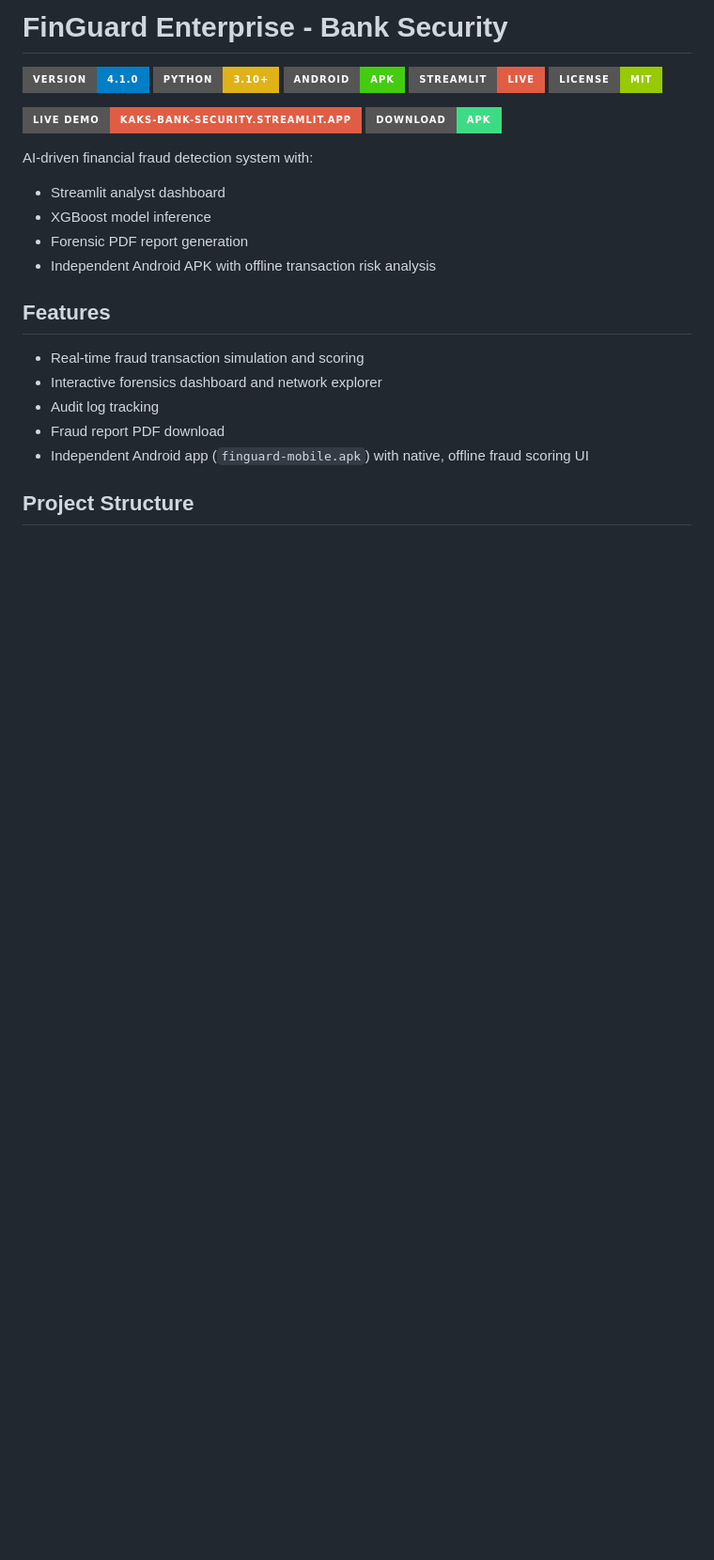
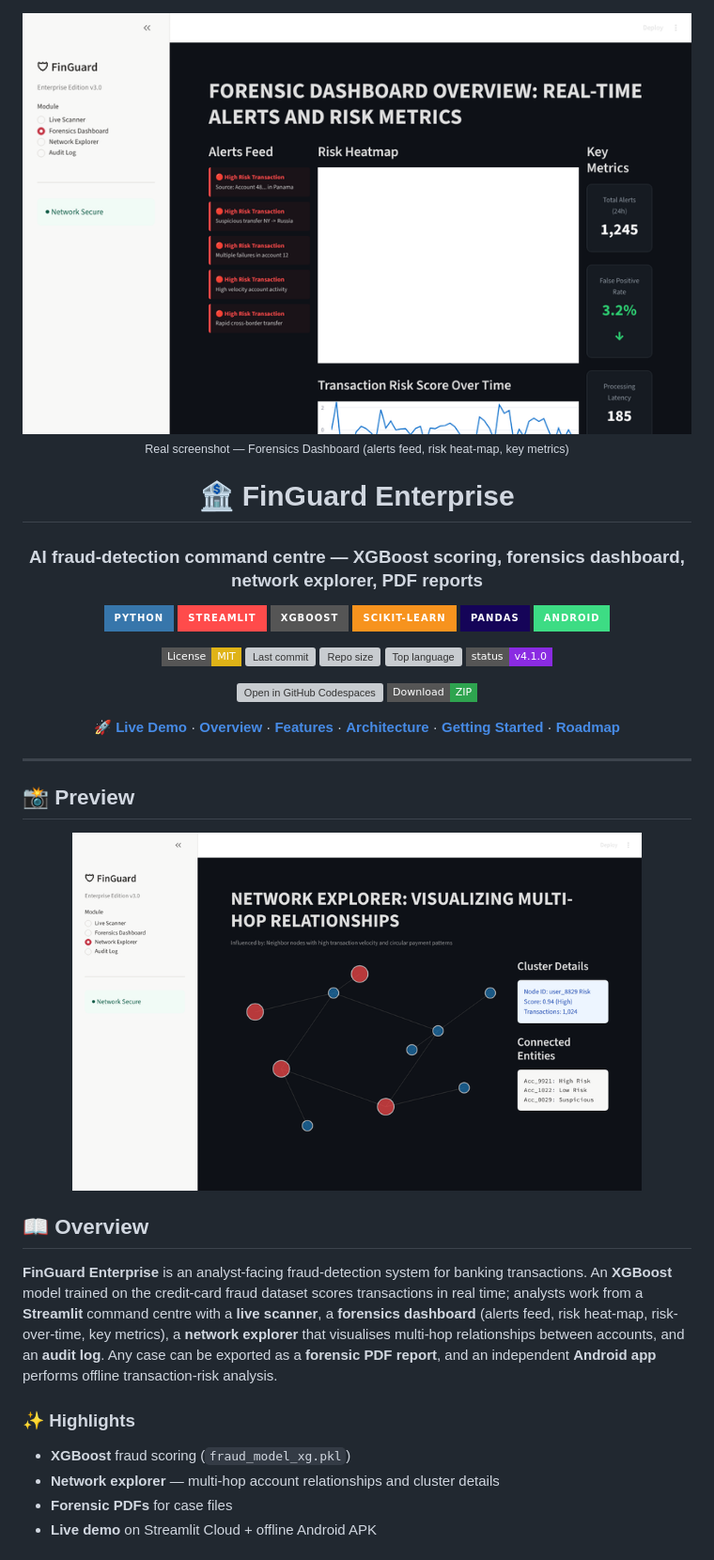
Before and after one commit to shiroonigami23-ui/Bank-Security, a Markdown page: README.md, the part around one of its changes. Shown at 94% size. GitHub-like rendering; pictures changed too: assets/forensics-dashboard.png (added), assets/network-explorer.png (added); badges without logos; blank space fills up the shorter version; grey boxes are pictures that could not be loaded.

```diff
--- a/README.md
+++ b/README.md
@@ -1,25 +1,41 @@
-# FinGuard Enterprise - Bank Security
+<div align="center">
 
-![Version](https://img.shields.io/badge/version-4.1.0-blue?style=for-the-badge)
-![Python](https://img.shields.io/badge/python-3.10+-yellow?style=for-the-badge&logo=python)
-![Android](https://img.shields.io/badge/android-apk-success?style=for-the-badge&logo=android)
-![Streamlit](https://img.shields.io/badge/streamlit-live-red?style=for-the-badge&logo=streamlit)
-![License](https://img.shields.io/badge/license-MIT-green?style=for-the-badge)
+<img src="assets/forensics-dashboard.png" alt="FinGuard Enterprise" width="100%">
 
-[![Live App](https://img.shields.io/badge/Live%20Demo-kaks--bank--security.streamlit.app-red?style=for-the-badge)](https://kaks-bank-security.streamlit.app)
-[![Download APK](https://img.shields.io/badge/Download-APK-3ddc84?style=for-the-badge&logo=android)](https://github.com/shiroonigami23-ui/Bank-Security/releases/latest/download/finguard-mobile.apk)
+<sub>Real screenshot — Forensics Dashboard (alerts feed, risk heat-map, key metrics)</sub>
 
-AI-driven financial fraud detection system with:
-- Streamlit analyst dashboard
-- XGBoost model inference
-- Forensic PDF report generation
-- Independent Android APK with offline transaction risk analysis
+# 🏦 FinGuard Enterprise
 
-## Features
-- Real-time fraud transaction simulation and scoring
-- Interactive forensics dashboard and network explorer
-- Audit log tracking
-- Fraud report PDF download
-- Independent Android app (`finguard-mobile.apk`) with native, offline fraud scoring UI
+### AI fraud-detection command centre — XGBoost scoring, forensics dashboard, network explorer, PDF reports
 
-## Project Structure
+![Python](https://img.shields.io/badge/Python-3776AB?style=for-the-badge&logo=python&logoColor=white) ![Streamlit](https://img.shields.io/badge/Streamlit-FF4B4B?style=for-the-badge&logo=streamlit&logoColor=white) ![xgboost](https://img.shields.io/badge/xgboost-555555?style=for-the-badge) ![scikit--learn](https://img.shields.io/badge/scikit--learn-F7931E?style=for-the-badge&logo=scikitlearn&logoColor=white) ![pandas](https://img.shields.io/badge/pandas-150458?style=for-the-badge&logo=pandas&logoColor=white) ![Android](https://img.shields.io/badge/Android-3DDC84?style=for-the-badge&logo=android&logoColor=white)
+
+[![License: MIT](https://img.shields.io/badge/License-MIT-yellow.svg?style=flat-square)](LICENSE) ![Last commit](https://img.shields.io/github/last-commit/shiroonigami23-ui/Bank-Security?style=flat-square) ![Repo size](https://img.shields.io/github/repo-size/shiroonigami23-ui/Bank-Security?style=flat-square) ![Top language](https://img.shields.io/github/languages/top/shiroonigami23-ui/Bank-Security?style=flat-square) ![Status](https://img.shields.io/badge/status-v4.1.0-blueviolet?style=flat-square)
+
+[![Open in GitHub Codespaces](https://github.com/codespaces/badge.svg)](https://codespaces.new/shiroonigami23-ui/Bank-Security?quickstart=1) [![Download ZIP](https://img.shields.io/badge/Download-ZIP-2ea44f?style=flat-square&logo=github)](https://github.com/shiroonigami23-ui/Bank-Security/archive/refs/heads/main.zip)
+
+[**🚀 Live Demo**](https://kaks-bank-security.streamlit.app) · [**Overview**](#-overview) · [**Features**](#-features) · [**Architecture**](#-architecture) · [**Getting Started**](#-getting-started) · [**Roadmap**](#-roadmap)
+
+</div>
+
+---
+
+## 📸 Preview
+
+<p align="center"><img src="assets/network-explorer.png" alt="FinGuard Enterprise preview" width="85%"></p>
+
+## 📖 Overview
+
+**FinGuard Enterprise** is an analyst-facing fraud-detection system for banking transactions. An **XGBoost** model trained on
+the credit-card fraud dataset scores transactions in real time; analysts work from a **Streamlit** command centre with a
+**live scanner**, a **forensics dashboard** (alerts feed, risk heat-map, risk-over-time, key metrics), a **network explorer**
+that visualises multi-hop relationships between accounts, and an **audit log**. Any case can be exported as a
+**forensic PDF report**, and an independent **Android app** performs offline transaction-risk analysis.
+
+### ✨ Highlights
+
+- **XGBoost** fraud scoring (`fraud_model_xg.pkl`)
+- **Network explorer** — multi-hop account relationships and cluster details
+- **Forensic PDFs** for case files
+- **Live demo** on Streamlit Cloud + offline Android APK
+
```
Also changed, not shown: other parts of README.md (+128 -34 lines), CHANGELOG.md (added, +24 -0 lines), docs/ARCHITECTURE.md (added, +52 -0 lines), docs/ROADMAP.md (added, +40 -0 lines), 2 other files.
